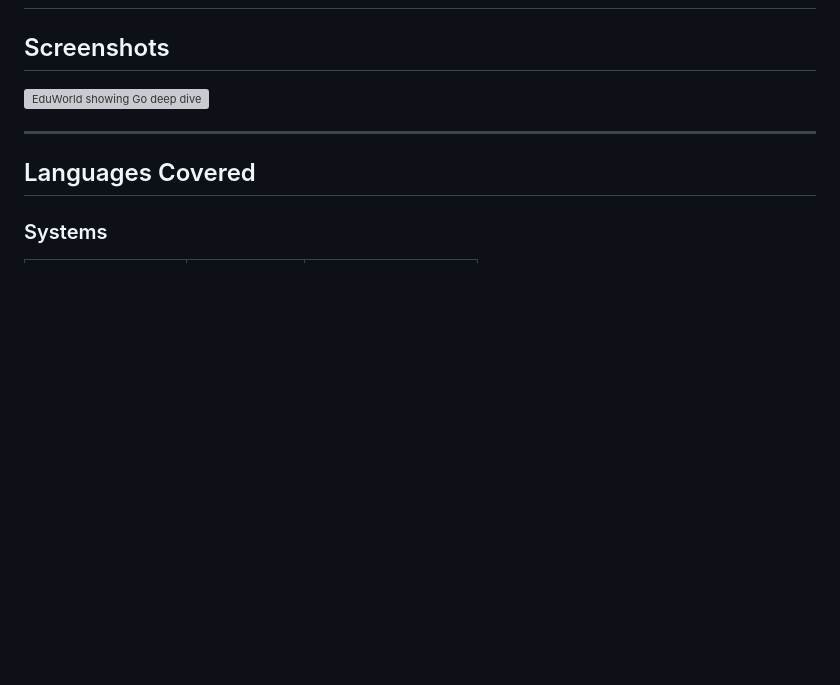
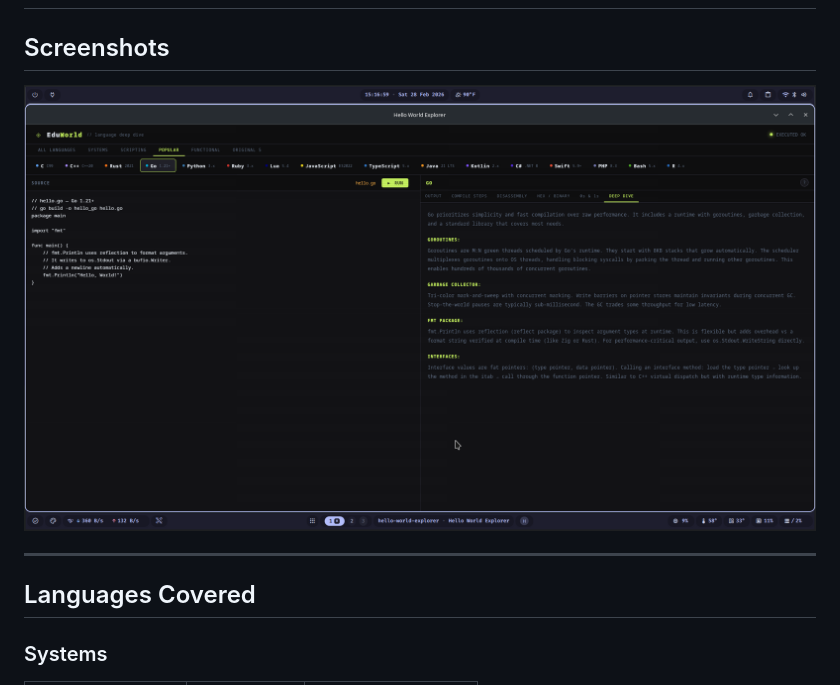
Before and after one commit to viewerofall/EduWorld, a Markdown page: README.md, the part around the change. Rendered like a GitHub page; blank space fills up the shorter version; grey boxes are pictures that could not be loaded.

Commit message:
Fix image path in README.md

```diff
--- a/README.md
+++ b/README.md
@@ -9,7 +9,7 @@ EduWorld is a desktop application that lets you pick any of 20+ programming lang
 ## Screenshots
 ## Screenshots
 
-![EduWorld showing Go deep dive](Eduworld/1772317100642417627.png)
+![EduWorld showing Go deep dive](1772317100642417627.png)
 
 ---
 
```
